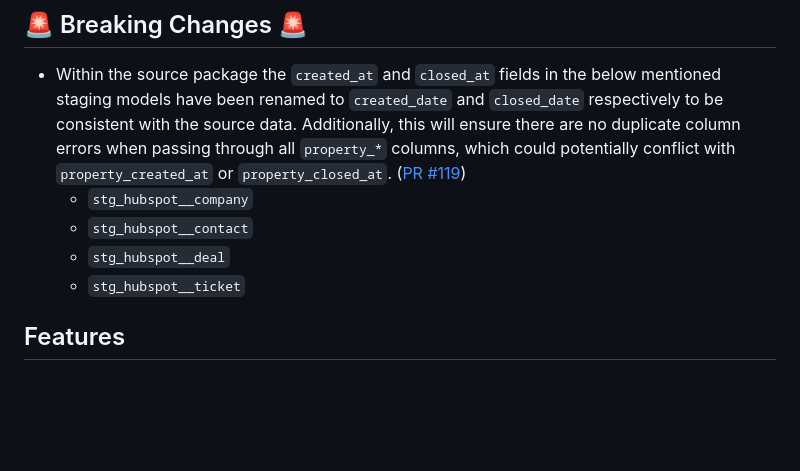
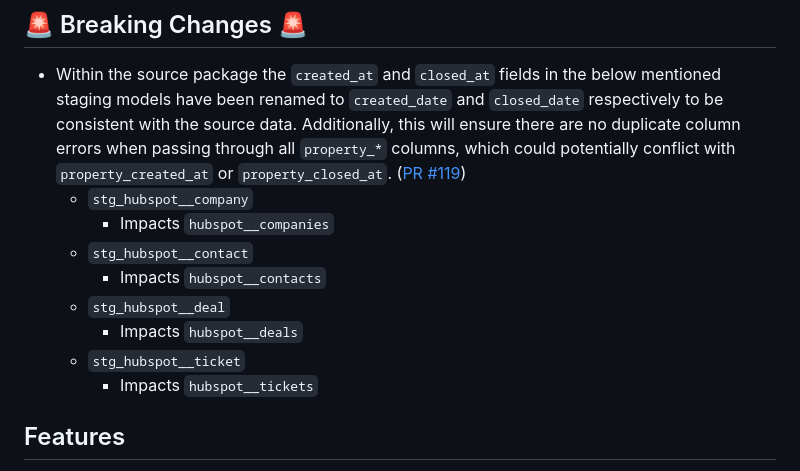
Before and after one commit to fivetran/dbt_hubspot, a Markdown page: CHANGELOG.md, the part around the change. Rendered like a GitHub page; blank space fills up the shorter version.

Commit message:
changelog enrichment to show downstream impacts

```diff
--- a/CHANGELOG.md
+++ b/CHANGELOG.md
@@ -3,9 +3,13 @@
 ## 🚨 Breaking Changes 🚨
 - Within the source package the `created_at` and `closed_at` fields in the below mentioned staging models have been renamed to `created_date` and `closed_date` respectively to be consistent with the source data. Additionally, this will ensure there are no duplicate column errors when passing through all `property_*` columns, which could potentially conflict with `property_created_at` or `property_closed_at`. ([PR #119](https://github.com/fivetran/dbt_hubspot_source/pull/119))
   - `stg_hubspot__company`
+    - Impacts `hubspot__companies`
   - `stg_hubspot__contact`
+    - Impacts `hubspot__contacts`
   - `stg_hubspot__deal`
+    - Impacts `hubspot__deals`
   - `stg_hubspot__ticket`
+    - Impacts `hubspot__tickets`
 
 ## Features
 - Addition of the following variables to allow the disabling of the `*_property_history` models if they are not being leveraged. All variables are `true` by default. ([PR #122](https://github.com/fivetran/dbt_hubspot/pull/122))
```
